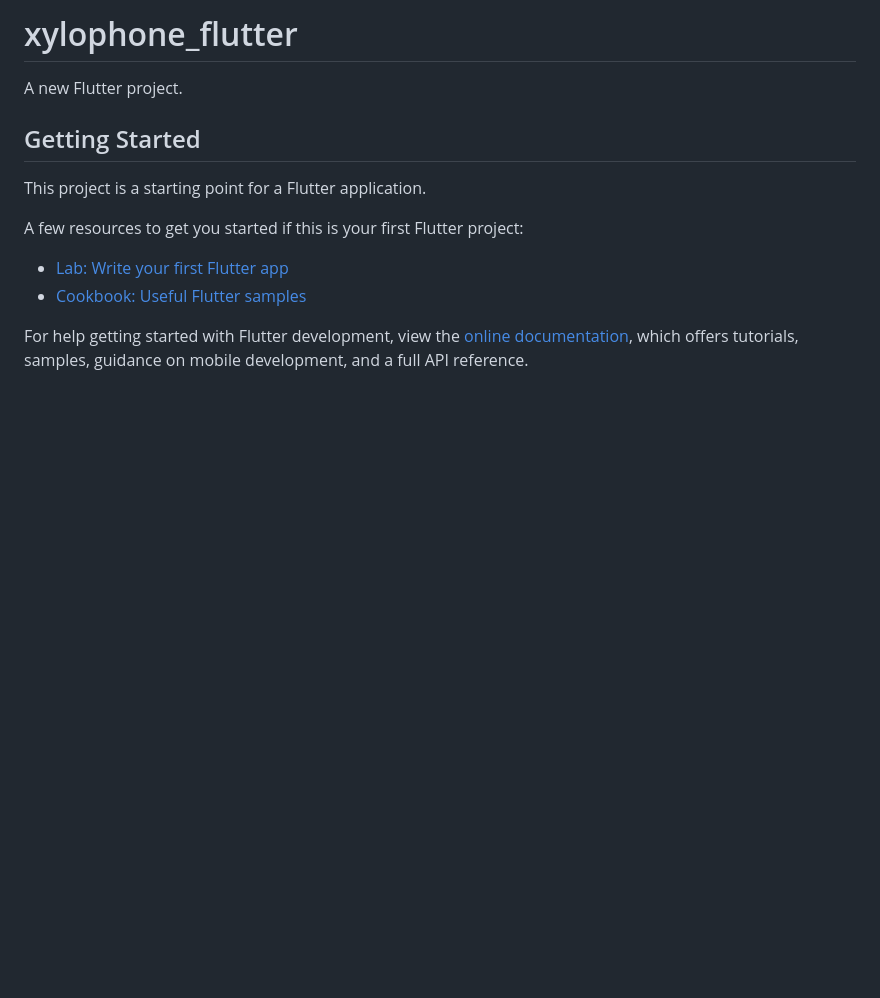
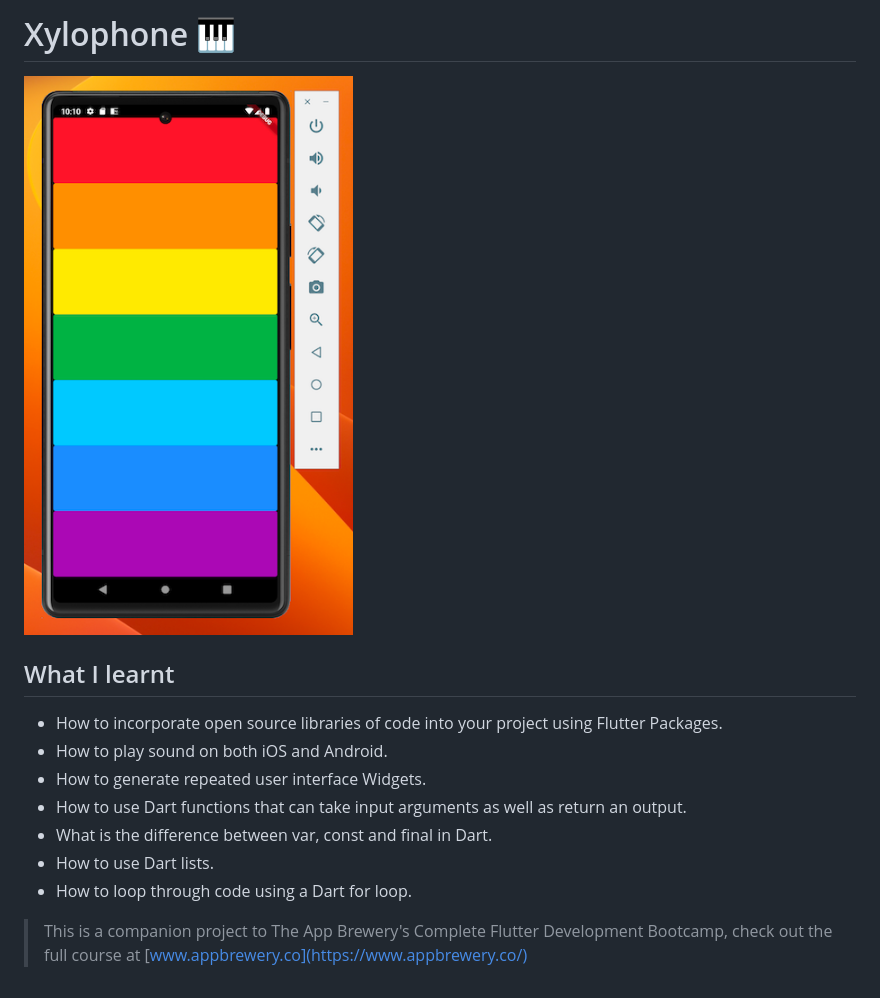
Before and after one commit to SmileyDoodle/xylophone-flutter, a Markdown page: README.md, the part around the change. Rendered like a GitHub page; pictures changed too: images/example.png (added); blank space fills up the shorter version.

Commit message:
improve/finish-the-project

```diff
--- a/README.md
+++ b/README.md
@@ -1,16 +1,15 @@
-# xylophone_flutter
+# Xylophone 🎹
 
-A new Flutter project.
+<img src="https://github.com/SmileyDoodle/xylophone-flutter/blob/main/images/example.png">
 
-## Getting Started
+## What I learnt
 
-This project is a starting point for a Flutter application.
+- How to incorporate open source libraries of code into your project using Flutter Packages.
+- How to play sound on both iOS and Android.
+- How to generate repeated user interface Widgets.
+- How to use Dart functions that can take input arguments as well as return an output.
+- What is the difference between var, const and final in Dart.
+- How to use Dart lists.
+- How to loop through code using a Dart for loop.
 
-A few resources to get you started if this is your first Flutter project:
-
-- [Lab: Write your first Flutter app](https://docs.flutter.dev/get-started/codelab)
-- [Cookbook: Useful Flutter samples](https://docs.flutter.dev/cookbook)
-
-For help getting started with Flutter development, view the
-[online documentation](https://docs.flutter.dev/), which offers tutorials,
-samples, guidance on mobile development, and a full API reference.
+>This is a companion project to The App Brewery's Complete Flutter Development Bootcamp, check out the full course at [www.appbrewery.co](https://www.appbrewery.co/)
```
Also changed, not shown: 20 other files.
